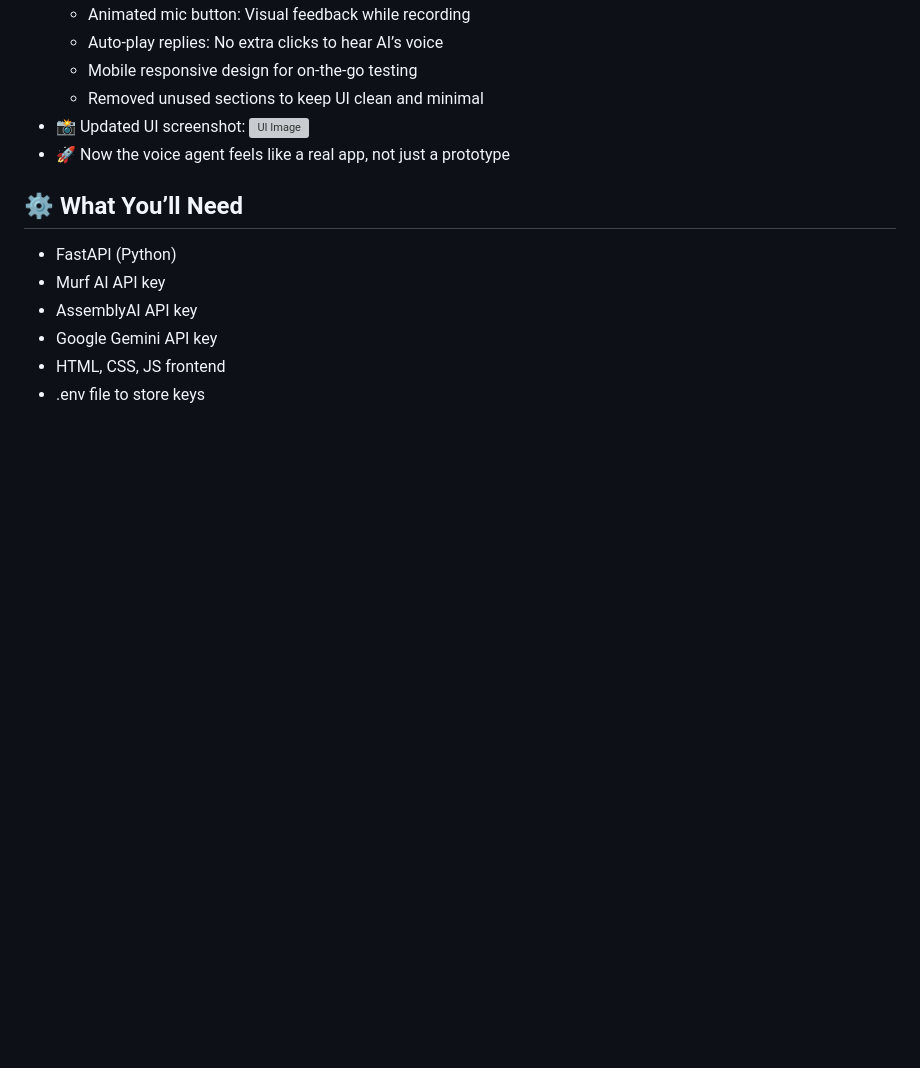
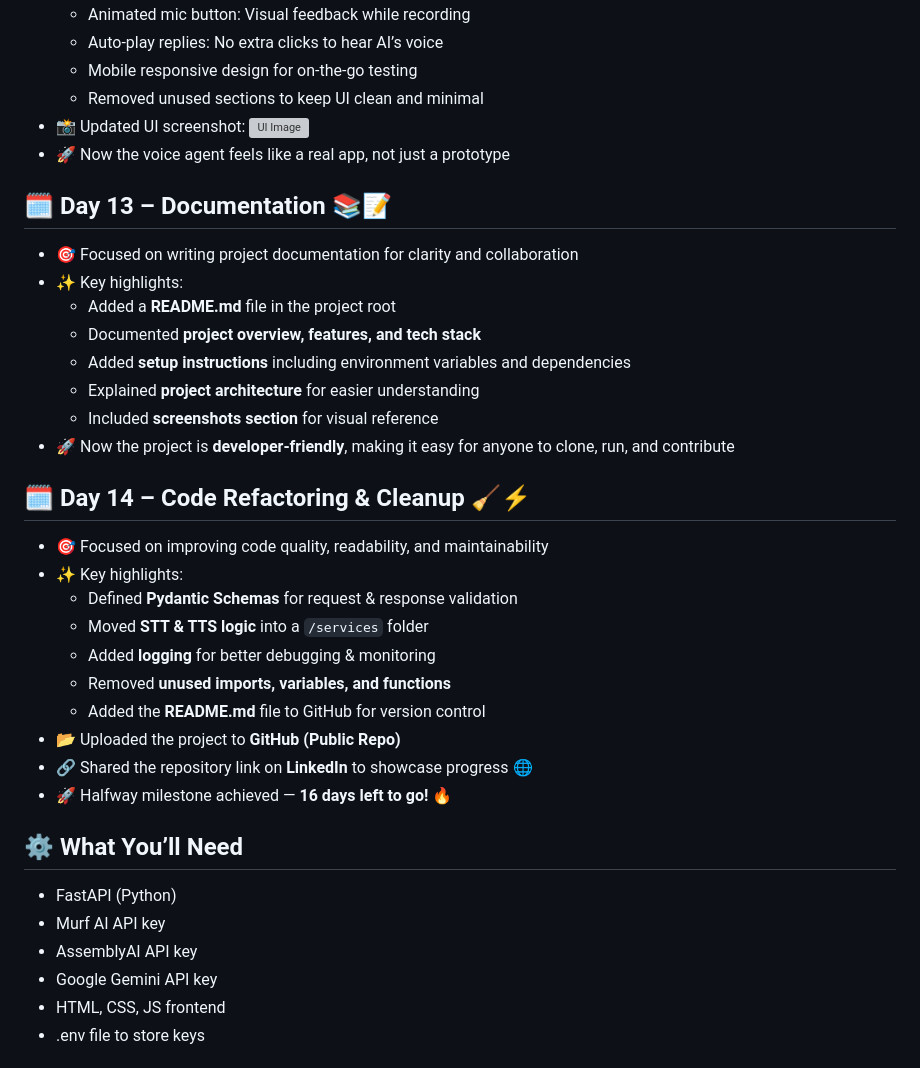
Before and after one commit to Maheswar-Sah00/echo-testv2, a Markdown page: README.md, the part around the change. Rendered like a GitHub page; blank space fills up the shorter version; grey boxes are pictures that could not be loaded.

```diff
--- a/README.md
+++ b/README.md
@@ -106,6 +106,28 @@ Welcome to my journey through the Murf AI Voice Agent 30-Day Challenge! I'm buil
   ![UI Image](image.png)
 - 🚀 Now the voice agent feels like a real app, not just a prototype
 
+## 🗓️ Day 13 – Documentation 📚📝
+- 🎯 Focused on writing project documentation for clarity and collaboration
+- ✨ Key highlights:
+  - Added a **README.md** file in the project root
+  - Documented **project overview, features, and tech stack**
+  - Added **setup instructions** including environment variables and dependencies
+  - Explained **project architecture** for easier understanding
+  - Included **screenshots section** for visual reference
+- 🚀 Now the project is **developer-friendly**, making it easy for anyone to clone, run, and contribute
+
+## 🗓️ Day 14 – Code Refactoring & Cleanup 🧹⚡
+- 🎯 Focused on improving code quality, readability, and maintainability
+- ✨ Key highlights:
+  - Defined **Pydantic Schemas** for request & response validation
+  - Moved **STT & TTS logic** into a `/services` folder
+  - Added **logging** for better debugging & monitoring
+  - Removed **unused imports, variables, and functions**
+  - Added the **README.md** file to GitHub for version control
+- 📂 Uploaded the project to **GitHub (Public Repo)**
+- 🔗 Shared the repository link on **LinkedIn** to showcase progress 🌐
+- 🚀 Halfway milestone achieved — **16 days left to go!** 🔥
+
 ## ⚙️ What You’ll Need
 - FastAPI (Python)
 - Murf AI API key
```
